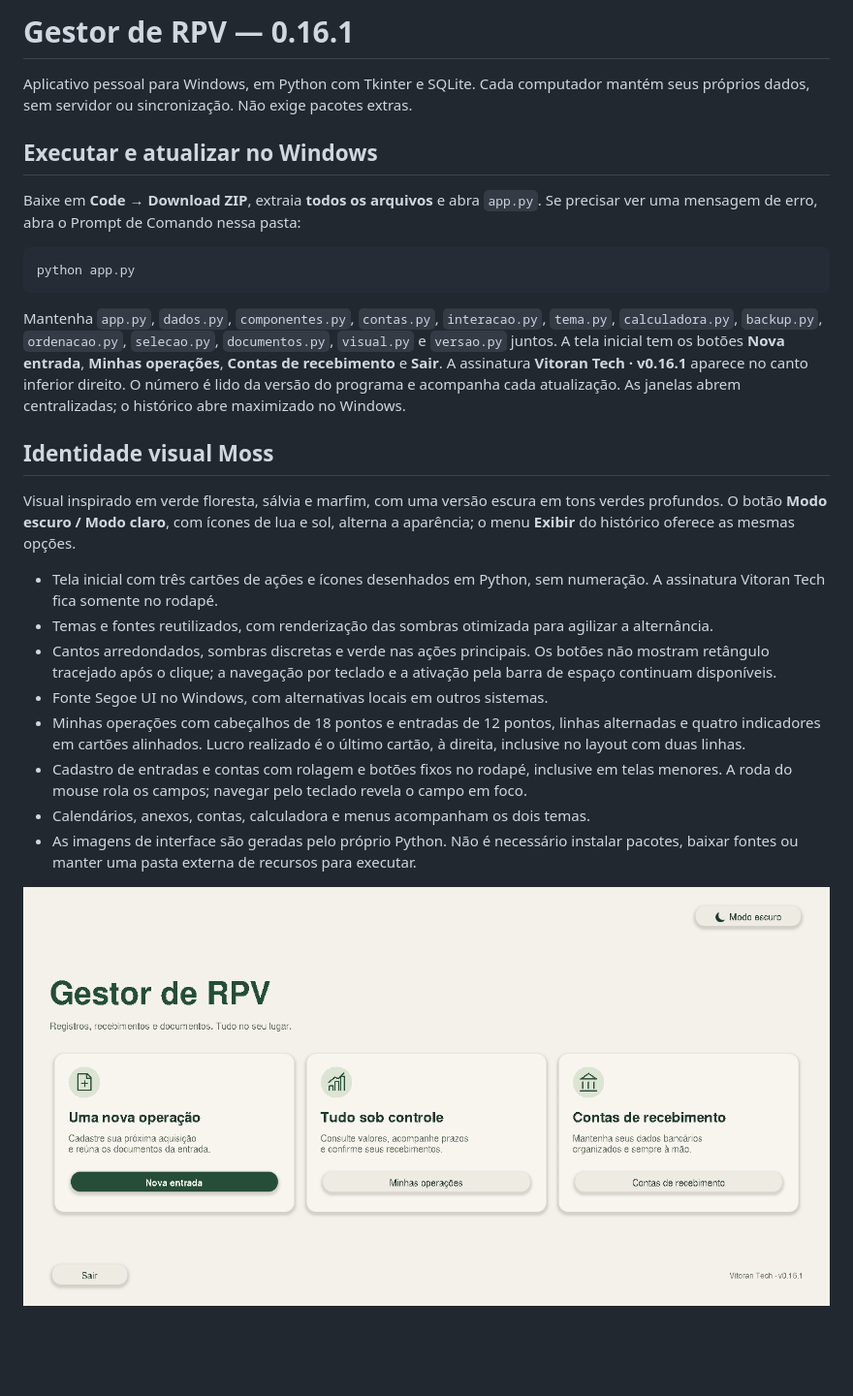
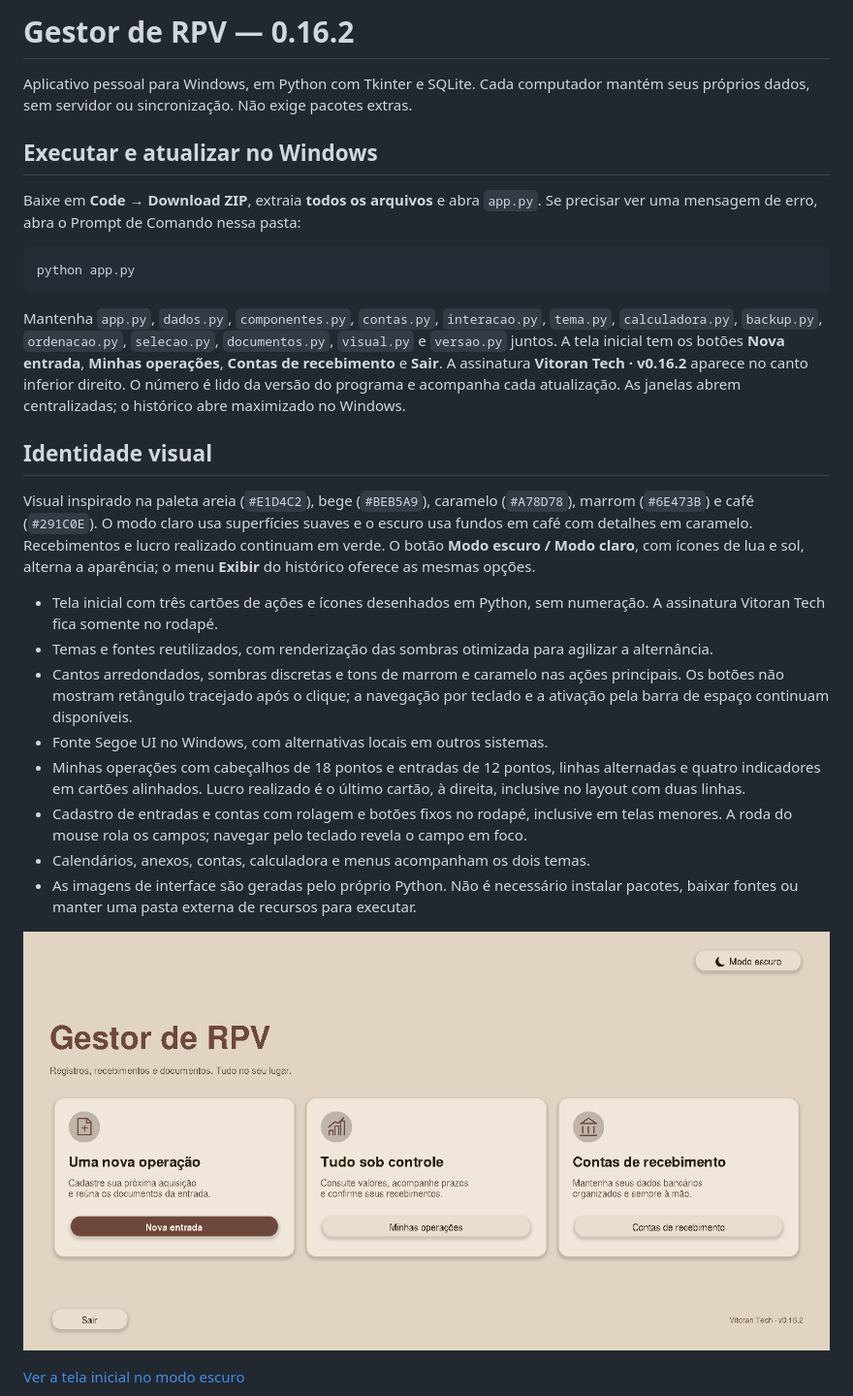
Before and after one commit to vitoran312/gestor-rpv, a Markdown page: README.md, the part around the change printed below. Shown: that part at 97% size. Rendered like a GitHub page; pictures changed too: docs/tela-inicial.png; blank space fills up the shorter version.

Commit message:
Renova temas claro e escuro com paleta de areia e café na versão 0.16.2

```diff
--- a/README.md
+++ b/README.md
@@ -1,4 +1,4 @@
-# Gestor de RPV — 0.16.1
+# Gestor de RPV — 0.16.2
 
 Aplicativo pessoal para Windows, em Python com Tkinter e SQLite. Cada computador
 mantém seus próprios dados, sem servidor ou sincronização. Não exige pacotes extras.
@@ -14,20 +14,22 @@ python app.py
 
 Mantenha `app.py`, `dados.py`, `componentes.py`, `contas.py`, `interacao.py`, `tema.py`, `calculadora.py`, `backup.py`, `ordenacao.py`, `selecao.py`, `documentos.py`, `visual.py` e `versao.py` juntos.
 A tela inicial tem os botões **Nova entrada**, **Minhas operações**,
-**Contas de recebimento** e **Sair**. A assinatura **Vitoran Tech · v0.16.1** aparece no canto inferior direito.
+**Contas de recebimento** e **Sair**. A assinatura **Vitoran Tech · v0.16.2** aparece no canto inferior direito.
 O número é lido da versão do programa e acompanha cada atualização.
 As janelas abrem centralizadas; o histórico abre maximizado no Windows.
 
-## Identidade visual Moss
+## Identidade visual
 
-Visual inspirado em verde floresta, sálvia e marfim, com uma versão escura em tons
-verdes profundos. O botão **Modo escuro / Modo claro**, com ícones de lua e sol, alterna a
+Visual inspirado na paleta areia (`#E1D4C2`), bege (`#BEB5A9`), caramelo (`#A78D78`),
+marrom (`#6E473B`) e café (`#291C0E`). O modo claro usa superfícies suaves e o escuro
+usa fundos em café com detalhes em caramelo. Recebimentos e lucro realizado continuam
+em verde. O botão **Modo escuro / Modo claro**, com ícones de lua e sol, alterna a
 aparência; o menu **Exibir** do histórico oferece as mesmas opções.
 
 - Tela inicial com três cartões de ações e ícones desenhados em Python, sem numeração.
   A assinatura Vitoran Tech fica somente no rodapé.
 - Temas e fontes reutilizados, com renderização das sombras otimizada para agilizar a alternância.
-- Cantos arredondados, sombras discretas e verde nas ações principais.
+- Cantos arredondados, sombras discretas e tons de marrom e caramelo nas ações principais.
   Os botões não mostram retângulo tracejado após o clique; a navegação por
   teclado e a ativação pela barra de espaço continuam disponíveis.
 - Fonte Segoe UI no Windows, com alternativas locais em outros sistemas.
@@ -42,6 +44,8 @@ aparência; o menu **Exibir** do histórico oferece as mesmas opções.
 
 ![Tela inicial](docs/tela-inicial.png)
 
+[Ver a tela inicial no modo escuro](docs/tela-inicial-escura.png)
+
 ![Histórico com dados demonstrativos](docs/historico.png)
 
 [Ver a prévia do modo escuro](docs/historico-escuro.png)
```
Also changed, not shown: other parts of README.md (+1 -1 lines), CHANGELOG.md (+6 -0 lines), docs/historico-escuro.png, docs/historico.png, docs/tela-inicial-escura.png (added), 4 other files.
